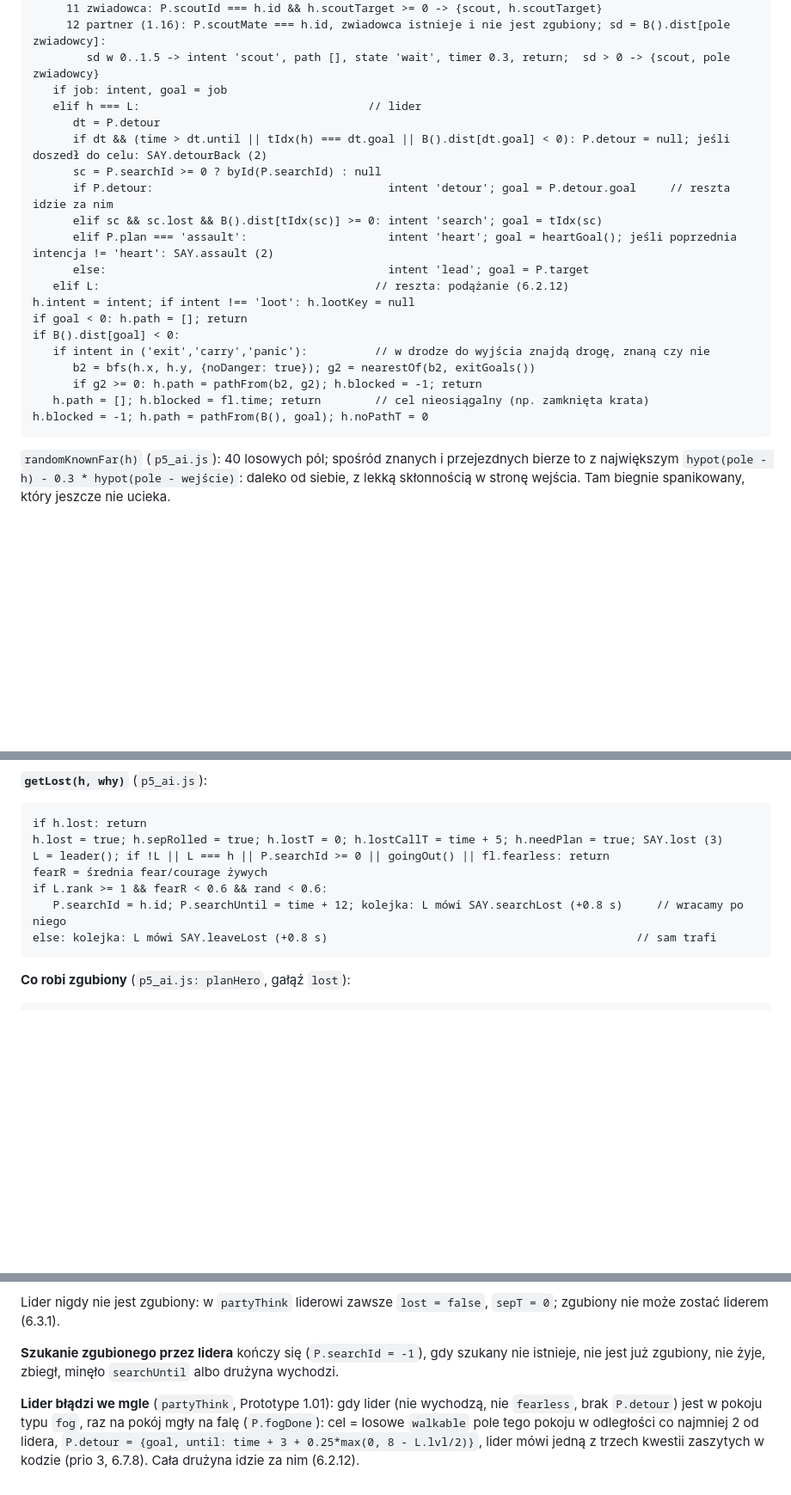
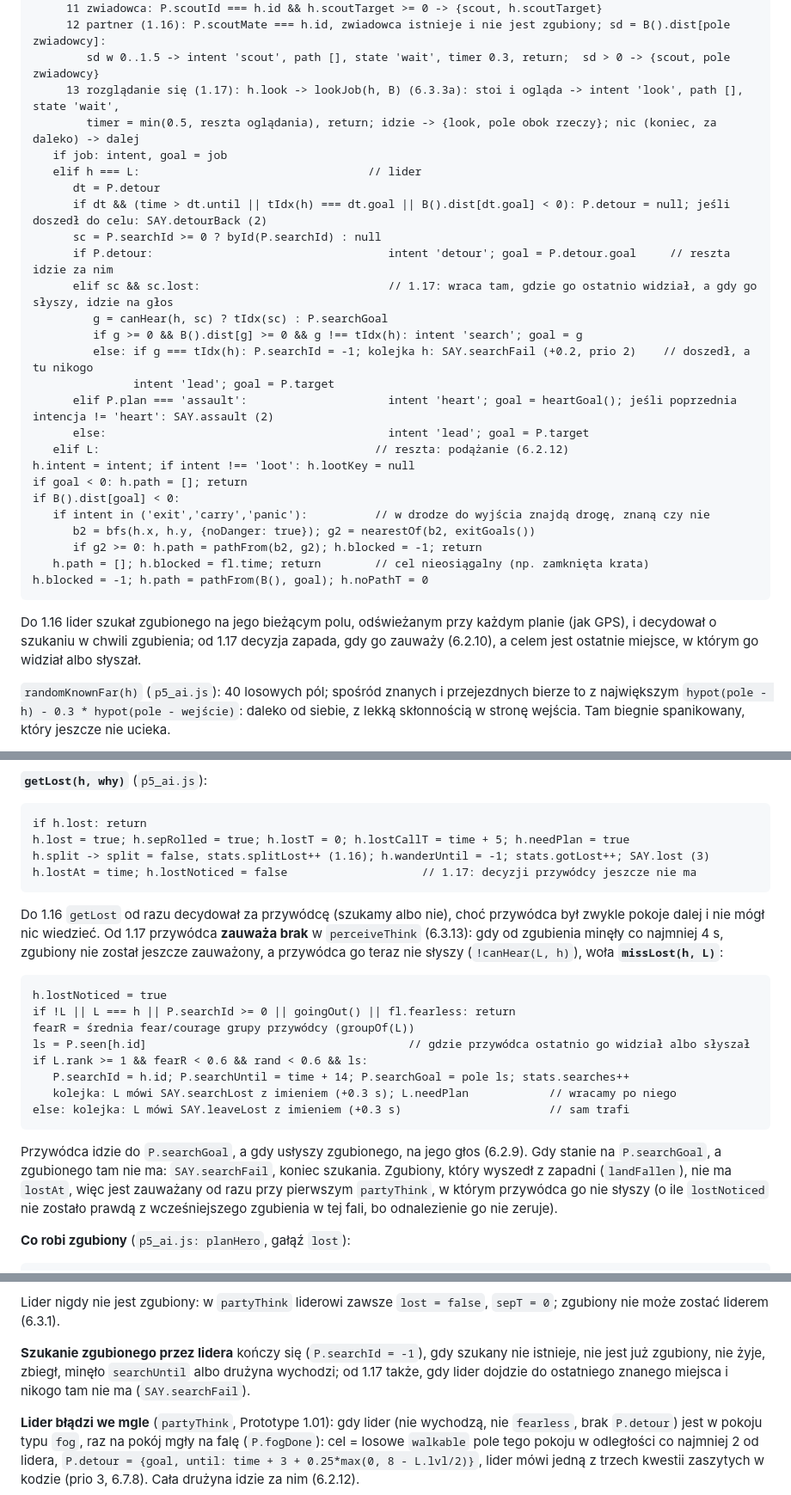
Before and after one commit to Akrobacjum/yatd-4da7ul8eap, a Markdown page: docs/unity/06_ai_bohaterow.md, 3 parts joined by grey strips. Shown at 86% size. Rendered like a GitHub page; blank space fills up the shorter version.

Commit message:
WIP: Unity spec for Prototype 1.17 (docs only, in progress)
Co-Authored-By: Claude Opus 5.5 <noreply@anthropic.com>
Claude-Session: https://claude.ai/code/session_01LkdShWDjL6CgwyZxtVQkuq

````diff
--- a/docs/unity/06_ai_bohaterow.md
+++ b/docs/unity/06_ai_bohaterow.md
@@ -547,13 +547,19 @@ else:
      11 zwiadowca: P.scoutId === h.id && h.scoutTarget >= 0 -> {scout, h.scoutTarget}
      12 partner (1.16): P.scoutMate === h.id, zwiadowca istnieje i nie jest zgubiony; sd = B().dist[pole zwiadowcy]:
         sd w 0..1.5 -> intent 'scout', path [], state 'wait', timer 0.3, return;  sd > 0 -> {scout, pole zwiadowcy}
+     13 rozglądanie się (1.17): h.look -> lookJob(h, B) (6.3.3a): stoi i ogląda -> intent 'look', path [], state 'wait',
+        timer = min(0.5, reszta oglądania), return; idzie -> {look, pole obok rzeczy}; nic (koniec, za daleko) -> dalej
    if job: intent, goal = job
    elif h === L:                                  // lider
       dt = P.detour
       if dt && (time > dt.until || tIdx(h) === dt.goal || B().dist[dt.goal] < 0): P.detour = null; jeśli doszedł do celu: SAY.detourBack (2)
       sc = P.searchId >= 0 ? byId(P.searchId) : null
       if P.detour:                                   intent 'detour'; goal = P.detour.goal     // reszta idzie za nim
-      elif sc && sc.lost && B().dist[tIdx(sc)] >= 0: intent 'search'; goal = tIdx(sc)
+      elif sc && sc.lost:                            // 1.17: wraca tam, gdzie go ostatnio widział, a gdy go słyszy, idzie na głos
+         g = canHear(h, sc) ? tIdx(sc) : P.searchGoal
+         if g >= 0 && B().dist[g] >= 0 && g !== tIdx(h): intent 'search'; goal = g
+         else: if g === tIdx(h): P.searchId = -1; kolejka h: SAY.searchFail (+0.2, prio 2)    // doszedł, a tu nikogo
+               intent 'lead'; goal = P.target
       elif P.plan === 'assault':                     intent 'heart'; goal = heartGoal(); jeśli poprzednia intencja != 'heart': SAY.assault (2)
       else:                                          intent 'lead'; goal = P.target
    elif L:                                         // reszta: podążanie (6.2.12)
@@ -567,6 +573,8 @@ if B().dist[goal] < 0:
 h.blocked = -1; h.path = pathFrom(B(), goal); h.noPathT = 0
 ```
 
+Do 1.16 lider szukał zgubionego na jego bieżącym polu, odświeżanym przy każdym planie (jak GPS), i decydował o szukaniu w chwili zgubienia; od 1.17 decyzja zapada, gdy go zauważy (6.2.10), a celem jest ostatnie miejsce, w którym go widział albo słyszał.
+
 `randomKnownFar(h)` (`p5_ai.js`): 40 losowych pól; spośród znanych i przejezdnych bierze to z największym `hypot(pole - h) - 0.3 * hypot(pole - wejście)`: daleko od siebie, z lekką skłonnością w stronę wejścia. Tam biegnie spanikowany, który jeszcze nie ucieka.
 
 `exitGoal()`: przy wyłomie dwa wyjścia; wybiera bliższe wg ostatniego `B()` (`planB`), inaczej wejście.
@@ -592,13 +600,23 @@ lostChance(h) = clamp(0.12 + 0.03*max(0, roomCount()-6) + (isRt(h.room,'fog') ?
 **`getLost(h, why)`** (`p5_ai.js`):
 ```
 if h.lost: return
-h.lost = true; h.sepRolled = true; h.lostT = 0; h.lostCallT = time + 5; h.needPlan = true; SAY.lost (3)
-L = leader(); if !L || L === h || P.searchId >= 0 || goingOut() || fl.fearless: return
-fearR = średnia fear/courage żywych
-if L.rank >= 1 && fearR < 0.6 && rand < 0.6:
-   P.searchId = h.id; P.searchUntil = time + 12; kolejka: L mówi SAY.searchLost (+0.8 s)     // wracamy po niego
-else: kolejka: L mówi SAY.leaveLost (+0.8 s)                                              // sam trafi
-```
+h.lost = true; h.sepRolled = true; h.lostT = 0; h.lostCallT = time + 5; h.needPlan = true
+h.split -> split = false, stats.splitLost++ (1.16); h.wanderUntil = -1; stats.gotLost++; SAY.lost (3)
+h.lostAt = time; h.lostNoticed = false                    // 1.17: decyzji przywódcy jeszcze nie ma
+```
+
+Do 1.16 `getLost` od razu decydował za przywódcę (szukamy albo nie), choć przywódca był zwykle pokoje dalej i nie mógł nic wiedzieć. Od 1.17 przywódca **zauważa brak** w `perceiveThink` (6.3.13): gdy od zgubienia minęły co najmniej 4 s, zgubiony nie został jeszcze zauważony, a przywódca go teraz nie słyszy (`!canHear(L, h)`), woła **`missLost(h, L)`**:
+```
+h.lostNoticed = true
+if !L || L === h || P.searchId >= 0 || goingOut() || fl.fearless: return
+fearR = średnia fear/courage grupy przywódcy (groupOf(L))
+ls = P.seen[h.id]                                       // gdzie przywódca ostatnio go widział albo słyszał
+if L.rank >= 1 && fearR < 0.6 && rand < 0.6 && ls:
+   P.searchId = h.id; P.searchUntil = time + 14; P.searchGoal = pole ls; stats.searches++
+   kolejka: L mówi SAY.searchLost z imieniem (+0.3 s); L.needPlan            // wracamy po niego
+else: kolejka: L mówi SAY.leaveLost z imieniem (+0.3 s)                      // sam trafi
+```
+Przywódca idzie do `P.searchGoal`, a gdy usłyszy zgubionego, na jego głos (6.2.9). Gdy stanie na `P.searchGoal`, a zgubionego tam nie ma: `SAY.searchFail`, koniec szukania. Zgubiony, który wyszedł z zapadni (`landFallen`), nie ma `lostAt`, więc jest zauważany od razu przy pierwszym `partyThink`, w którym przywódca go nie słyszy (o ile `lostNoticed` nie zostało prawdą z wcześniejszego zgubienia w tej fali, bo odnalezienie go nie zeruje).
 
 **Co robi zgubiony** (`p5_ai.js: planHero`, gałąź `lost`):
 ```
@@ -636,7 +654,7 @@ Bard dodatkowo sam woła zgubionych co 9 s (6.5.5).
 
 Lider nigdy nie jest zgubiony: w `partyThink` liderowi zawsze `lost = false`, `sepT = 0`; zgubiony nie może zostać liderem (6.3.1).
 
-**Szukanie zgubionego przez lidera** kończy się (`P.searchId = -1`), gdy szukany nie istnieje, nie jest już zgubiony, nie żyje, zbiegł, minęło `searchUntil` albo drużyna wychodzi.
+**Szukanie zgubionego przez lidera** kończy się (`P.searchId = -1`), gdy szukany nie istnieje, nie jest już zgubiony, nie żyje, zbiegł, minęło `searchUntil` albo drużyna wychodzi; od 1.17 także, gdy lider dojdzie do ostatniego znanego miejsca i nikogo tam nie ma (`SAY.searchFail`).
 
 **Lider błądzi we mgle** (`partyThink`, Prototype 1.01): gdy lider (nie wychodzą, nie `fearless`, brak `P.detour`) jest w pokoju typu `fog`, raz na pokój mgły na falę (`P.fogDone`): cel = losowe `walkable` pole tego pokoju w odległości co najmniej 2 od lidera, `P.detour = {goal, until: time + 3 + 0.25*max(0, 8 - L.lvl/2)}`, lider mówi jedną z trzech kwestii zaszytych w kodzie (prio 3, 6.7.8). Cała drużyna idzie za nim (6.2.12).
 
````
